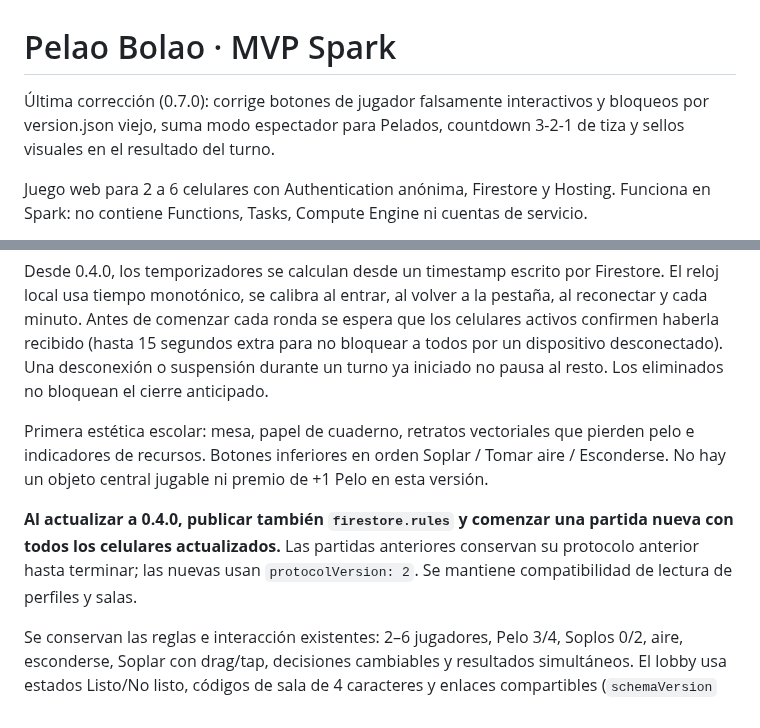
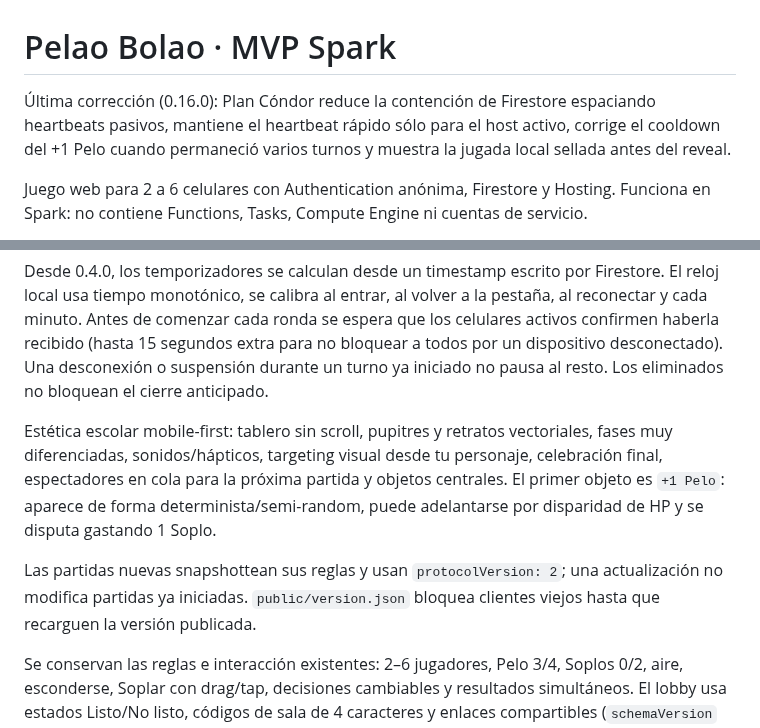
Before and after one commit to guerrasur/pelaobolao, a Markdown page: README.md, 2 parts joined by grey strips. Rendered like a GitHub page.

Commit message:
Document Plan Condor 0.16.0

```diff
--- a/README.md
+++ b/README.md
@@ -1,6 +1,6 @@
 # Pelao Bolao · MVP Spark
 
-Última corrección (0.7.0): corrige botones de jugador falsamente interactivos y bloqueos por version.json viejo, suma modo espectador para Pelados, countdown 3-2-1 de tiza y sellos visuales en el resultado del turno.
+Última corrección (0.16.0): Plan Cóndor reduce la contención de Firestore espaciando heartbeats pasivos, mantiene el heartbeat rápido sólo para el host activo, corrige el cooldown del +1 Pelo cuando permaneció varios turnos y muestra la jugada local sellada antes del reveal.
 
 Juego web para 2 a 6 celulares con Authentication anónima, Firestore y Hosting. Funciona en Spark: no contiene Functions, Tasks, Compute Engine ni cuentas de servicio.
 
@@ -8,9 +8,9 @@ El host es la autoridad temporal. Cada jugador escribe su intención privada. Ca
 
 Desde 0.4.0, los temporizadores se calculan desde un timestamp escrito por Firestore. El reloj local usa tiempo monotónico, se calibra al entrar, al volver a la pestaña, al reconectar y cada minuto. Antes de comenzar cada ronda se espera que los celulares activos confirmen haberla recibido (hasta 15 segundos extra para no bloquear a todos por un dispositivo desconectado). Una desconexión o suspensión durante un turno ya iniciado no pausa al resto. Los eliminados no bloquean el cierre anticipado.
 
-Primera estética escolar: mesa, papel de cuaderno, retratos vectoriales que pierden pelo e indicadores de recursos. Botones inferiores en orden Soplar / Tomar aire / Esconderse. No hay un objeto central jugable ni premio de +1 Pelo en esta versión.
+Estética escolar mobile-first: tablero sin scroll, pupitres y retratos vectoriales, fases muy diferenciadas, sonidos/hápticos, targeting visual desde tu personaje, celebración final, espectadores en cola para la próxima partida y objetos centrales. El primer objeto es `+1 Pelo`: aparece de forma determinista/semi-random, puede adelantarse por disparidad de HP y se disputa gastando 1 Soplo.
 
-**Al actualizar a 0.4.0, publicar también `firestore.rules` y comenzar una partida nueva con todos los celulares actualizados.** Las partidas anteriores conservan su protocolo anterior hasta terminar; las nuevas usan `protocolVersion: 2`. Se mantiene compatibilidad de lectura de perfiles y salas.
+Las partidas nuevas snapshottean sus reglas y usan `protocolVersion: 2`; una actualización no modifica partidas ya iniciadas. `public/version.json` bloquea clientes viejos hasta que recarguen la versión publicada.
 
 Se conservan las reglas e interacción existentes: 2–6 jugadores, Pelo 3/4, Soplos 0/2, aire, esconderse, Soplar con drag/tap, decisiones cambiables y resultados simultáneos. El lobby usa estados Listo/No listo, códigos de sala de 4 caracteres y enlaces compartibles (`schemaVersion` de rooms y games: 3). Al abrir la web se vuelve a confirmar el nombre, precargado con el último usado; la identidad anónima se conserva en el navegador. La sala solo se conserva mientras siga abierta la misma página; una recarga requiere volver a entrar con el código.
 
```
